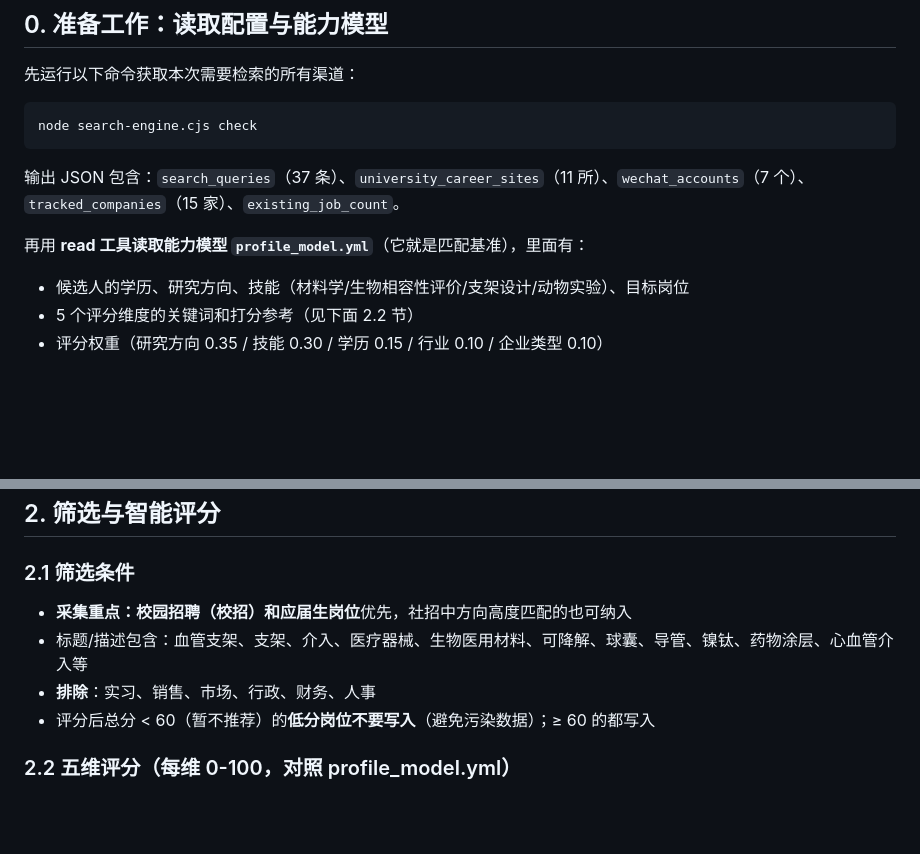
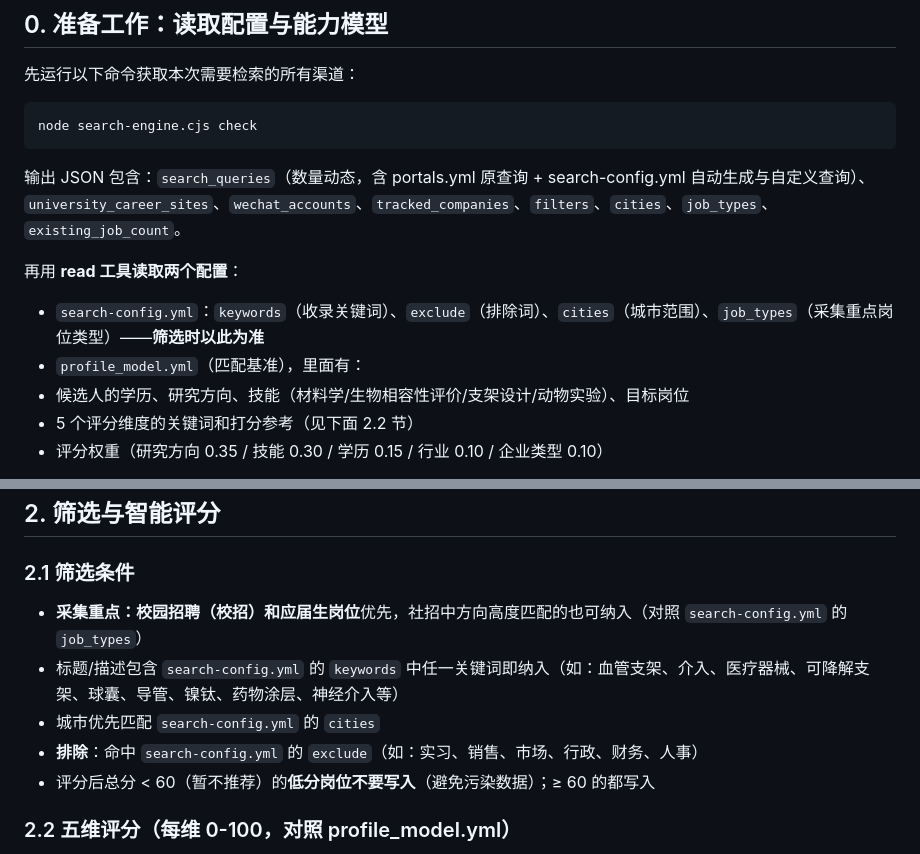
Before and after one commit to Zhengjinweizai/ob-search-vascular-stent, a Markdown page: .opencode/daily-search-prompt.md, 2 parts joined by grey strips. Rendered like a GitHub page; blank space fills up the shorter version.

````diff
--- a/.opencode/daily-search-prompt.md
+++ b/.opencode/daily-search-prompt.md
@@ -6,9 +6,11 @@
 ```bash
 node search-engine.cjs check
 ```
-输出 JSON 包含：`search_queries`（37 条）、`university_career_sites`（11 所）、`wechat_accounts`（7 个）、`tracked_companies`（15 家）、`existing_job_count`。
+输出 JSON 包含：`search_queries`（数量动态，含 portals.yml 原查询 + search-config.yml 自动生成与自定义查询）、`university_career_sites`、`wechat_accounts`、`tracked_companies`、`filters`、`cities`、`job_types`、`existing_job_count`。
 
-再用 **read 工具读取能力模型 `profile_model.yml`**（它就是匹配基准），里面有：
+再用 **read 工具读取两个配置**：
+- `search-config.yml`：`keywords`（收录关键词）、`exclude`（排除词）、`cities`（城市范围）、`job_types`（采集重点岗位类型）——**筛选时以此为准**
+- `profile_model.yml`（匹配基准），里面有：
 - 候选人的学历、研究方向、技能（材料学/生物相容性评价/支架设计/动物实验）、目标岗位
 - 5 个评分维度的关键词和打分参考（见下面 2.2 节）
 - 评分权重（研究方向 0.35 / 技能 0.30 / 学历 0.15 / 行业 0.10 / 企业类型 0.10）
@@ -35,9 +37,10 @@ node search-engine.cjs check
 ## 2. 筛选与智能评分
 
 ### 2.1 筛选条件
-- **采集重点：校园招聘（校招）和应届生岗位**优先，社招中方向高度匹配的也可纳入
-- 标题/描述包含：血管支架、支架、介入、医疗器械、生物医用材料、可降解、球囊、导管、镍钛、药物涂层、心血管介入等
-- **排除**：实习、销售、市场、行政、财务、人事
+- **采集重点：校园招聘（校招）和应届生岗位**优先，社招中方向高度匹配的也可纳入（对照 `search-config.yml` 的 `job_types`）
+- 标题/描述包含 `search-config.yml` 的 `keywords` 中任一关键词即纳入（如：血管支架、介入、医疗器械、可降解支架、球囊、导管、镍钛、药物涂层、神经介入等）
+- 城市优先匹配 `search-config.yml` 的 `cities`
+- **排除**：命中 `search-config.yml` 的 `exclude`（如：实习、销售、市场、行政、财务、人事）
 - 评分后总分 < 60（暂不推荐）的**低分岗位不要写入**（避免污染数据）；≥ 60 的都写入
 
 ### 2.2 五维评分（每维 0-100，对照 profile_model.yml）
````
